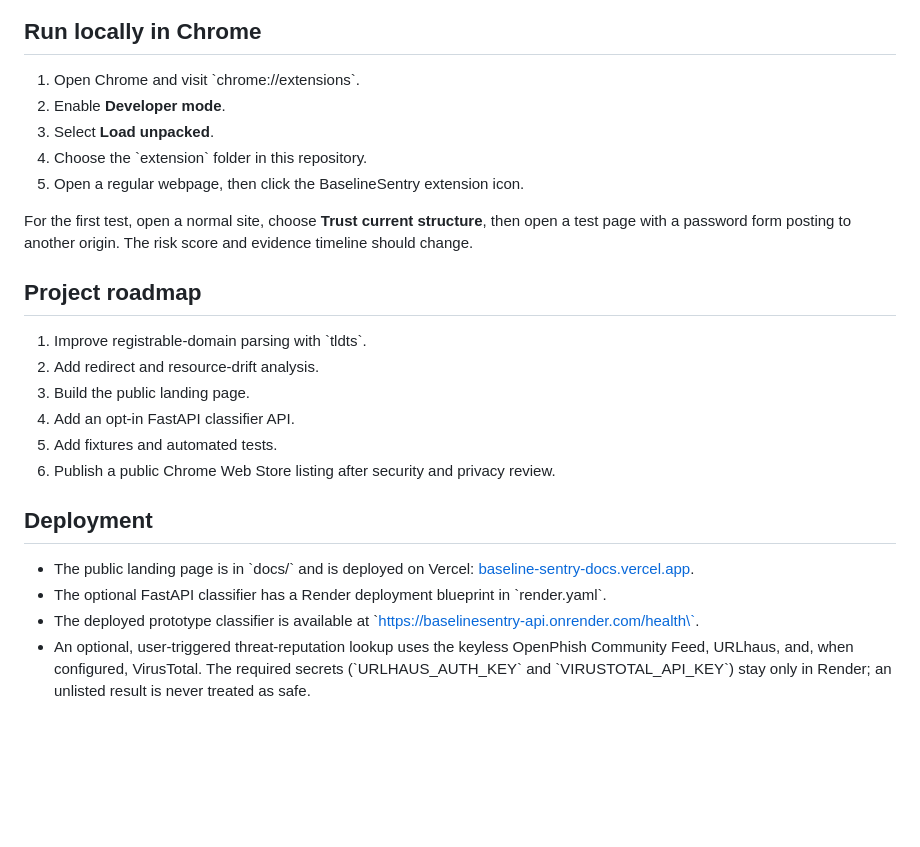
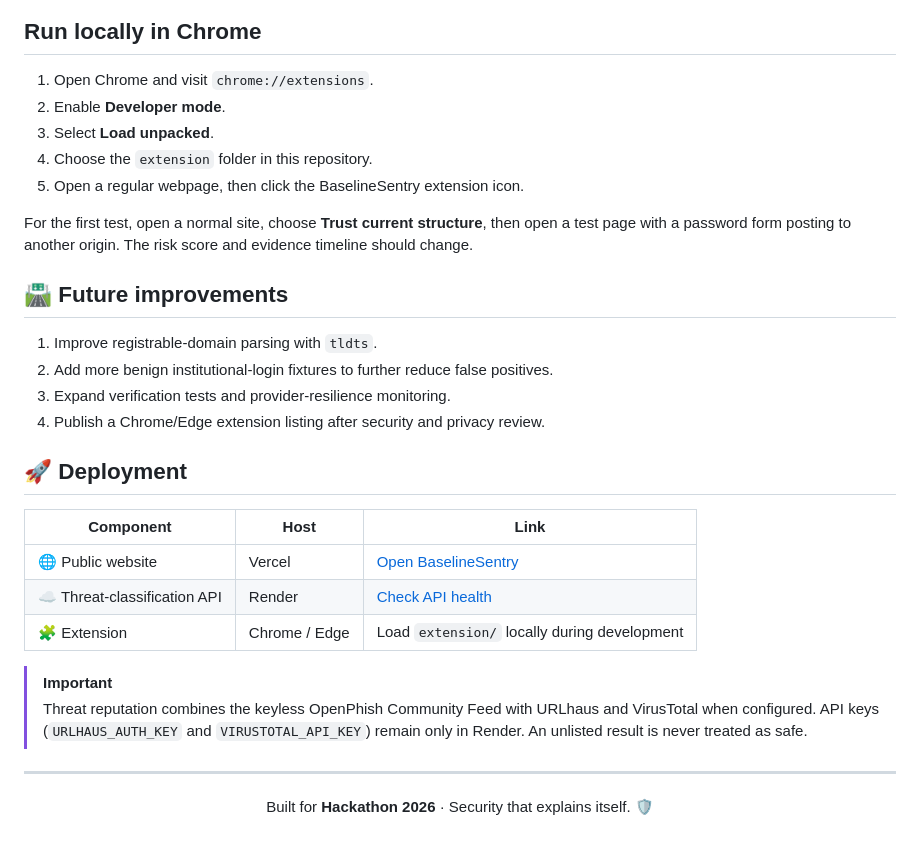
Before and after one commit to gopalrath-dev/baseline-sentry, a Markdown page: README.md, the part around one of its changes. Drawn GitHub-style; blank space fills up the shorter version.

```diff
--- a/README.md
+++ b/README.md
@@ -38,26 +72,35 @@ The responsive public website works on desktop and mobile browsers. It includes
 
 ## Run locally in Chrome
 
-1. Open Chrome and visit \`chrome://extensions\`.
+1. Open Chrome and visit `chrome://extensions`.
 2. Enable **Developer mode**.
 3. Select **Load unpacked**.
-4. Choose the \`extension\` folder in this repository.
+4. Choose the `extension` folder in this repository.
 5. Open a regular webpage, then click the BaselineSentry extension icon.
 
 For the first test, open a normal site, choose **Trust current structure**, then open a test page with a password form posting to another origin. The risk score and evidence timeline should change.
 
-## Project roadmap
+## 🛣️ Future improvements
 
-1. Improve registrable-domain parsing with \`tldts\`.
-2. Add redirect and resource-drift analysis.
-3. Build the public landing page.
-4. Add an opt-in FastAPI classifier API.
-5. Add fixtures and automated tests.
-6. Publish a public Chrome Web Store listing after security and privacy review.
+1. Improve registrable-domain parsing with `tldts`.
+2. Add more benign institutional-login fixtures to further reduce false positives.
+3. Expand verification tests and provider-resilience monitoring.
+4. Publish a Chrome/Edge extension listing after security and privacy review.
 
-## Deployment
+## 🚀 Deployment
 
-- The public landing page is in \`docs/\` and is deployed on Vercel: [baseline-sentry-docs.vercel.app](https://baseline-sentry-docs.vercel.app/#demo).
-- The optional FastAPI classifier has a Render deployment blueprint in \`render.yaml\`.
-- The deployed prototype classifier is available at \`https://baselinesentry-api.onrender.com/health\`.
-- An optional, user-triggered threat-reputation lookup uses the keyless OpenPhish Community Feed, URLhaus, and, when configured, VirusTotal. The required secrets (\`URLHAUS_AUTH_KEY\` and \`VIRUSTOTAL_API_KEY\`) stay only in Render; an unlisted result is never treated as safe.
+| Component | Host | Link |
+| --- | --- | --- |
+| 🌐 Public website | Vercel | [Open BaselineSentry](https://baseline-sentry-docs.vercel.app/#demo) |
+| ☁️ Threat-classification API | Render | [Check API health](https://baselinesentry-api.onrender.com/health) |
+| 🧩 Extension | Chrome / Edge | Load `extension/` locally during development |
+
+> [!IMPORTANT]
+> Threat reputation combines the keyless OpenPhish Community Feed with URLhaus and VirusTotal when configured. API keys (`URLHAUS_AUTH_KEY` and `VIRUSTOTAL_API_KEY`) remain only in Render. An unlisted result is never treated as safe.
+
+---
+
+<div align="center">
+
+Built for **Hackathon 2026** · Security that explains itself. 🛡️
+
```
Also changed, not shown: other parts of README.md (+57 -22 lines).
